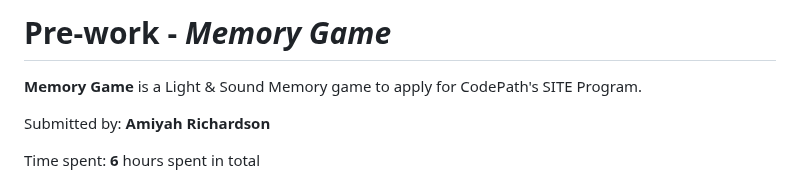
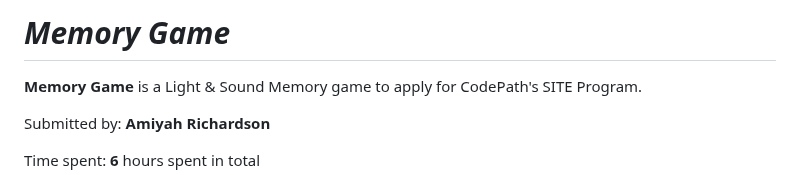
Before and after one commit to miyah312/simple-mem-game, a Markdown page: README.md, the part around the change. GitHub-like rendering.

```diff
--- a/README.md
+++ b/README.md
@@ -1,4 +1,4 @@
-# Pre-work - _Memory Game_
+#  _Memory Game_
 
 **Memory Game** is a Light & Sound Memory game to apply for CodePath's SITE Program.
 
```
